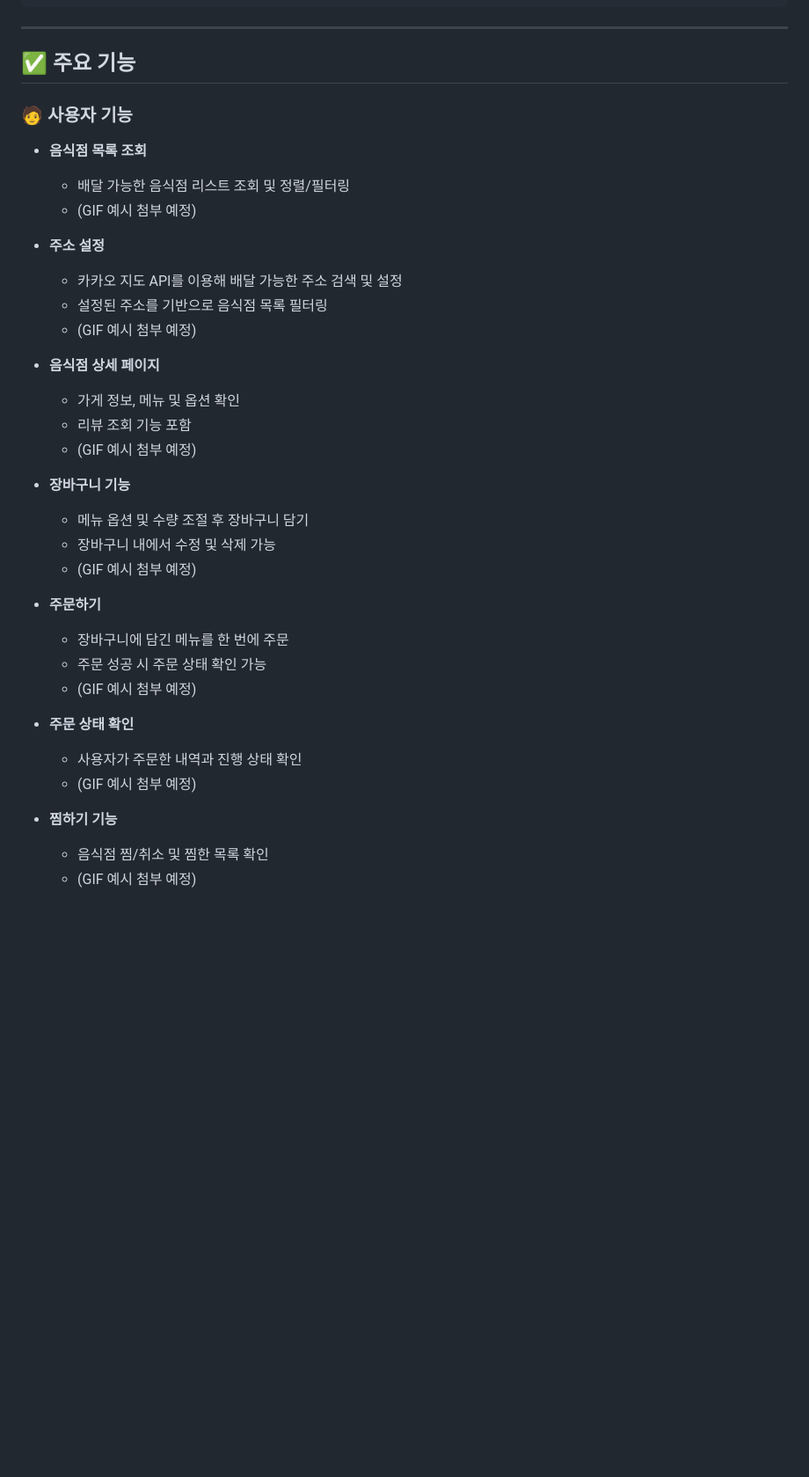
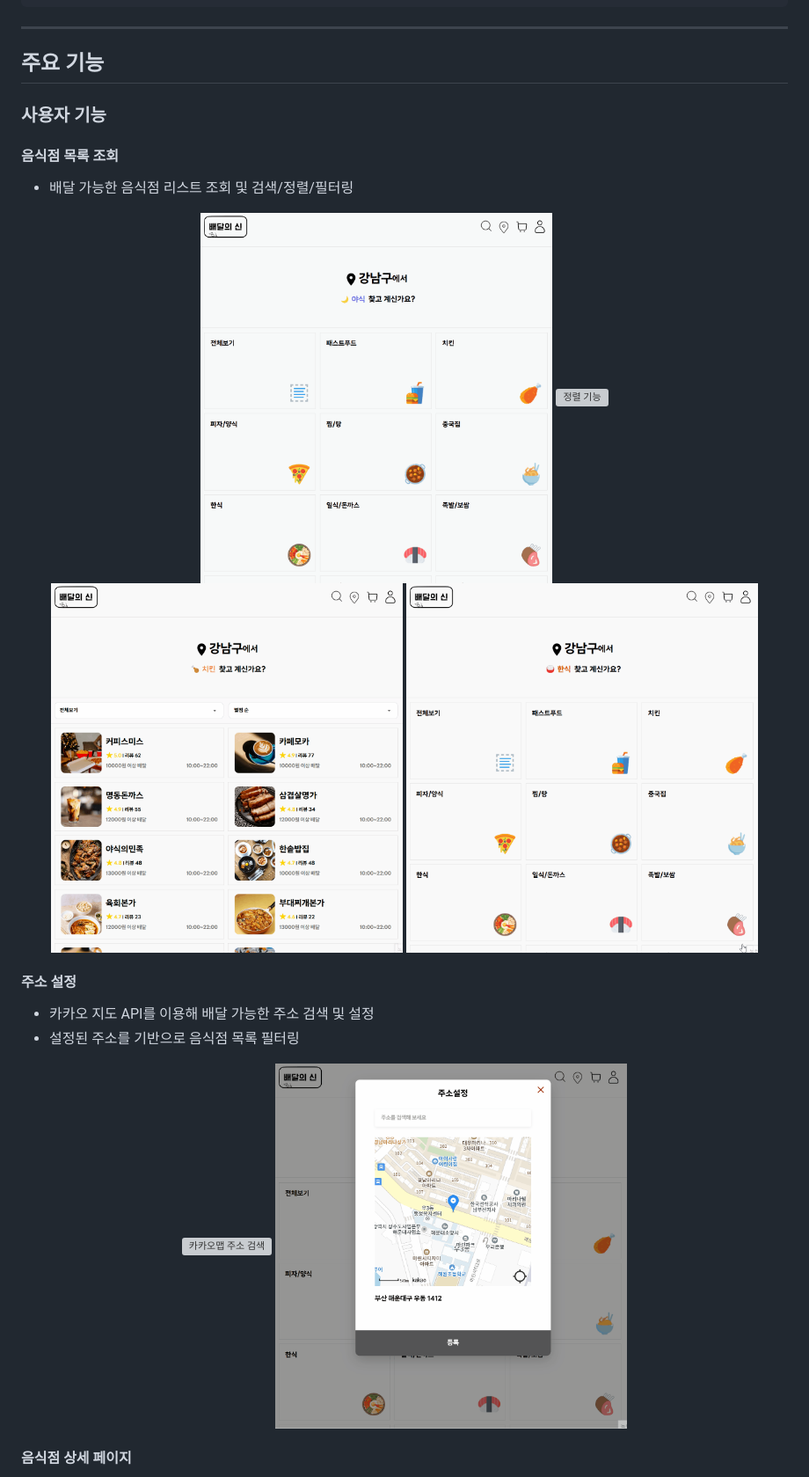
Before and after one commit to sanghyeonLee2/god-of-delivery, a Markdown page: front-end/README.md, the part around one of its changes. Shown at 88% size. GitHub-like rendering; blank space fills up the shorter version; grey boxes are pictures that could not be loaded.

```diff
--- a/front-end/README.md
+++ b/front-end/README.md
@@ -119,39 +119,32 @@ front-end/
 
 ---
 
-## ✅ 주요 기능
+## 주요 기능
 
-### 🧑 사용자 기능
+### 사용자 기능
 
-- **음식점 목록 조회**
-    - 배달 가능한 음식점 리스트 조회 및 정렬/필터링
-    - (GIF 예시 첨부 예정)
+#### 음식점 목록 조회
 
-- **주소 설정**
-    - 카카오 지도 API를 이용해 배달 가능한 주소 검색 및 설정
-    - 설정된 주소를 기반으로 음식점 목록 필터링
-    - (GIF 예시 첨부 예정)
+- 배달 가능한 음식점 리스트 조회 및 검색/정렬/필터링
 
-- **음식점 상세 페이지**
-    - 가게 정보, 메뉴 및 옵션 확인
-    - 리뷰 조회 기능 포함
-    - (GIF 예시 첨부 예정)
+<div align="center">
+  <img src="../assets/StoreList.gif" width="400" alt="음식점 리스트 조회"/>
+  <img src="../assets/Sorting.gif" width="400" alt="정렬 기능"/>
+</div>
+<div align="center">
+  <img src="../assets/Filter.gif" width="400" alt="필터링 기능"/>
+  <img src="../assets/Search.gif" width="400" alt="검색 기능"/>
+</div>
 
-- **장바구니 기능**
-    - 메뉴 옵션 및 수량 조절 후 장바구니 담기
-    - 장바구니 내에서 수정 및 삭제 가능
-    - (GIF 예시 첨부 예정)
+#### 주소 설정
 
-- **주문하기**
-    - 장바구니에 담긴 메뉴를 한 번에 주문
-    - 주문 성공 시 주문 상태 확인 가능
-    - (GIF 예시 첨부 예정)
+- 카카오 지도 API를 이용해 배달 가능한 주소 검색 및 설정
+- 설정된 주소를 기반으로 음식점 목록 필터링
 
-- **주문 상태 확인**
-    - 사용자가 주문한 내역과 진행 상태 확인
-    - (GIF 예시 첨부 예정)
+<div align="center">
+  <img src="../assets/Kakaomap1.gif" width="400" alt="카카오맵 주소 검색"/>
+  <img src="../assets/Kakaomap2.gif" width="400" alt="카카오맵 주소 선택"/>
+</div>
 
-- **찜하기 기능**
-    - 음식점 찜/취소 및 찜한 목록 확인
-    - (GIF 예시 첨부 예정)
+#### 음식점 상세 페이지
 
```
Also changed, not shown: other parts of front-end/README.md (+104 -40 lines).
